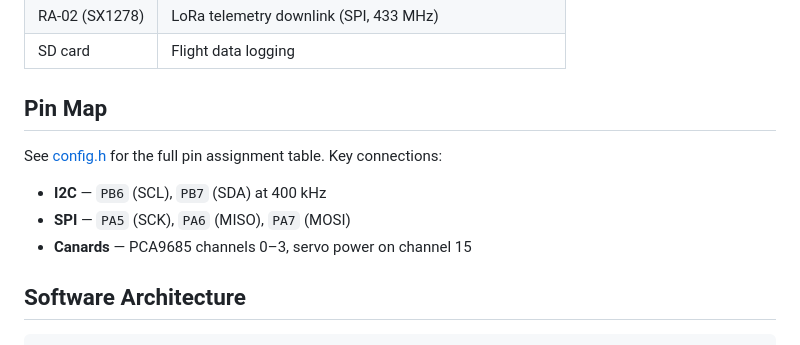
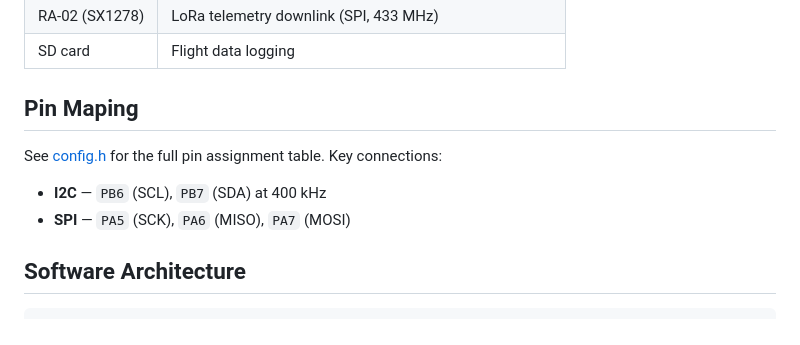
Before and after one commit to iamraging123/KittyV1, a Markdown page: README.md, the part around the change. GitHub-like rendering.

```diff
--- a/README.md
+++ b/README.md
@@ -25,13 +25,12 @@ KittyV1 is an STM32-based actively controlled model rocket. It uses rear-based c
 | RA-02 (SX1278) | LoRa telemetry downlink (SPI, 433 MHz) |
 | SD card | Flight data logging |
 
-## Pin Map
+## Pin Maping
 
 See [config.h](KittyV1Main/config.h) for the full pin assignment table. Key connections:
 
 - **I2C** — `PB6` (SCL), `PB7` (SDA) at 400 kHz
 - **SPI** — `PA5` (SCK), `PA6` (MISO), `PA7` (MOSI)
-- **Canards** — PCA9685 channels 0–3, servo power on channel 15
 
 ## Software Architecture
 
```
